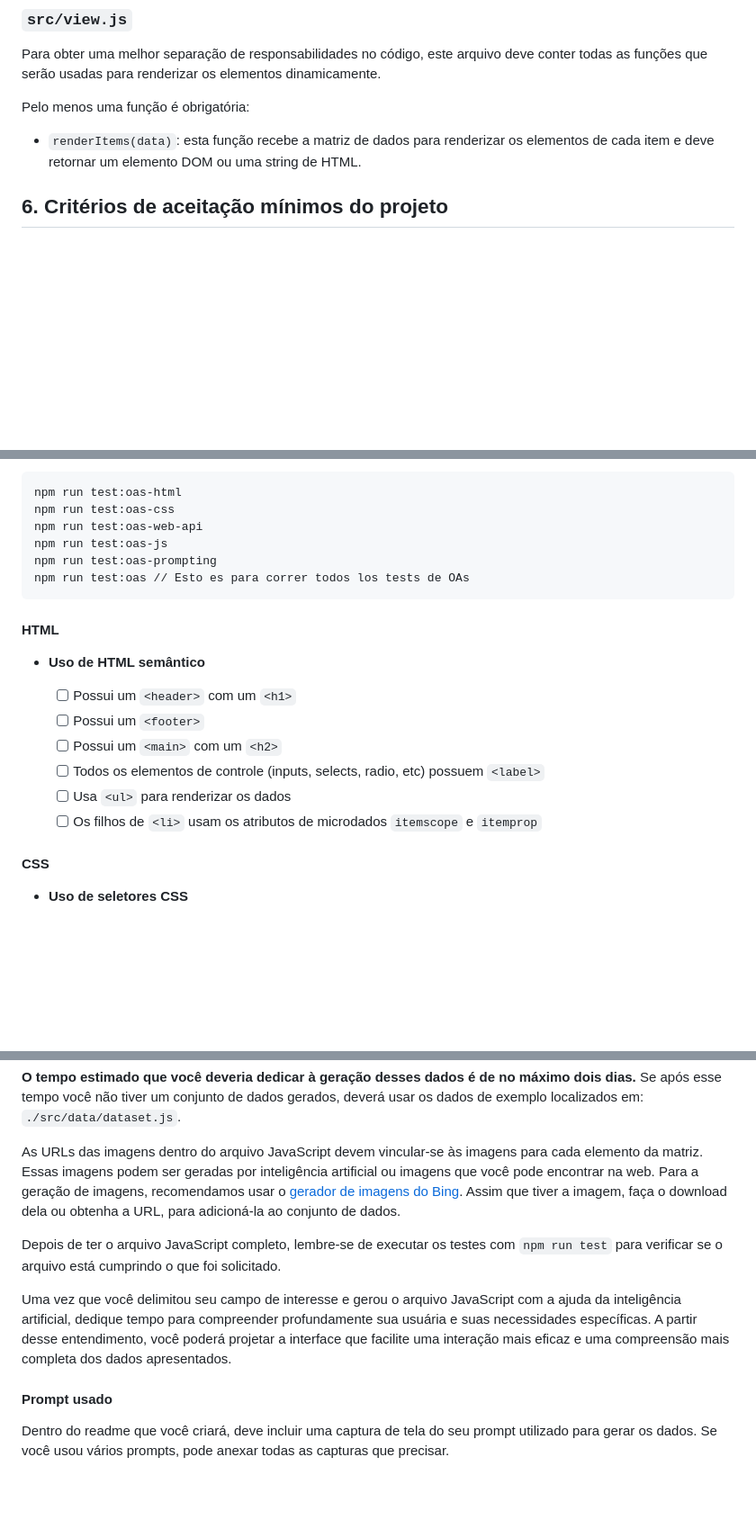
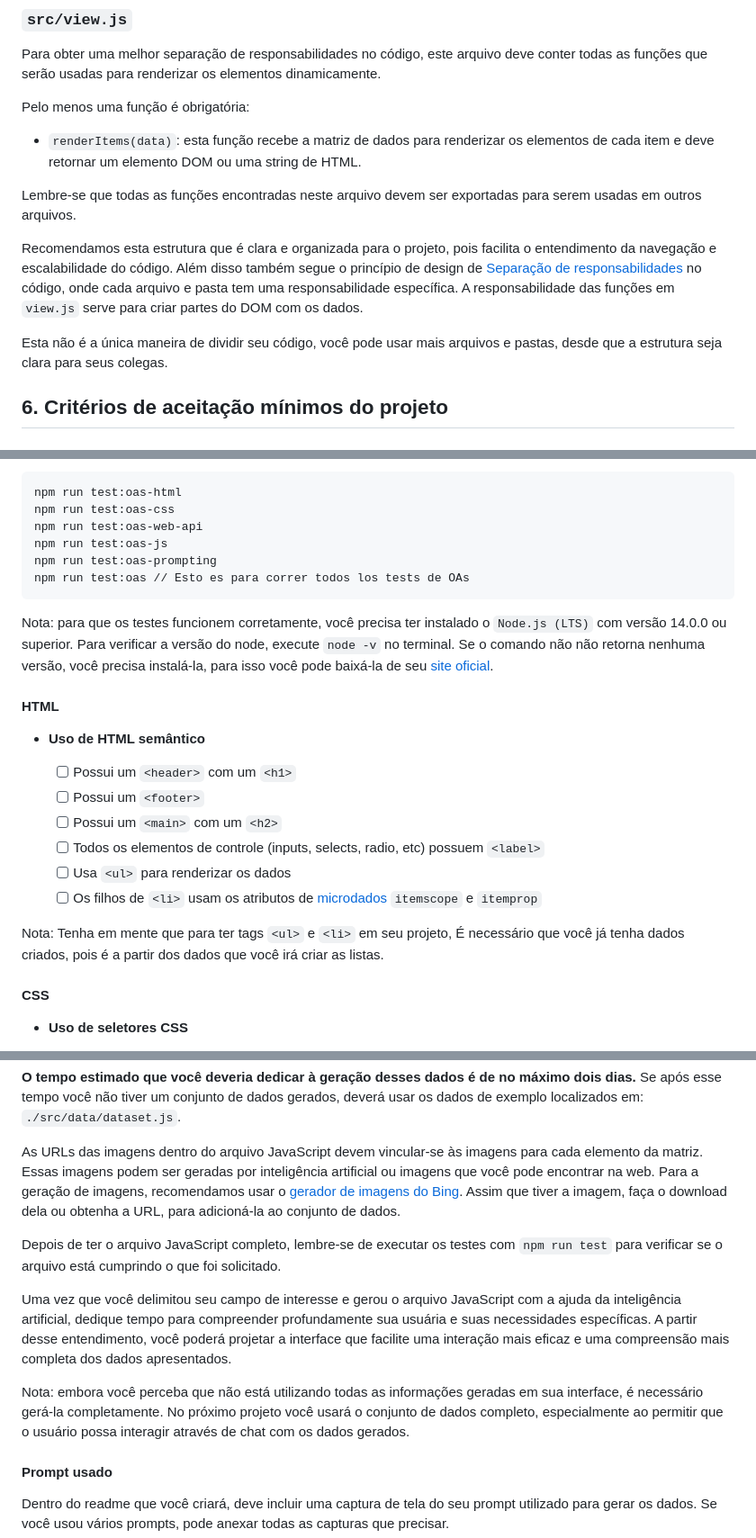
Before and after one commit to sellylima/SAP012-dataverse, a Markdown page: README.md, 3 parts joined by grey strips. Shown at 90% size. GitHub-like rendering; blank space fills up the shorter version.

Commit message:
📄 docs: update readme

````diff
--- a/README.md
+++ b/README.md
@@ -304,6 +307,20 @@ Pelo menos uma função é obrigatória:
   os elementos de cada item e deve retornar um elemento DOM ou
   uma string de HTML.
 
+Lembre-se que todas as funções encontradas neste arquivo devem ser
+exportadas para serem usadas em outros arquivos.
+
+Recomendamos esta estrutura que é clara e
+organizada para o projeto, pois facilita o entendimento da navegação e
+escalabilidade do código. Além disso também segue o princípio de design de
+[Separação de responsabilidades](https://dev.to/tamerlang/separation-of-concerns-the-simple-way-4jp2)
+no código, onde cada arquivo e pasta
+tem uma responsabilidade específica. A responsabilidade das funções em
+`view.js` serve para criar partes do DOM com os dados.
+
+Esta não é a única maneira de dividir seu código, você pode usar mais arquivos e
+pastas, desde que a estrutura seja clara para seus colegas.
+
 ## 6. Critérios de aceitação mínimos do projeto
 
 ### Critérios de código
@@ -325,6 +342,12 @@ npm run test:oas-prompting
 npm run test:oas // Esto es para correr todos los tests de OAs
 ```
 
+Nota: para que os testes funcionem corretamente, você precisa ter
+instalado o `Node.js (LTS)` com versão 14.0.0 ou superior. Para verificar
+a versão do node, execute `node -v` no terminal. Se o comando não
+não retorna nenhuma versão, você precisa instalá-la, para isso você pode baixá-la
+de seu [site oficial](https://nodejs.org/).
+
 #### HTML
 
 * **Uso de HTML semântico**
@@ -334,7 +357,11 @@ npm run test:oas // Esto es para correr todos los tests de OAs
   - [ ] Possui um `<main>` com um `<h2>`
   - [ ] Todos os elementos de controle (inputs, selects, radio, etc) possuem `<label>`
   - [ ] Usa `<ul>` para renderizar os dados
-  - [ ] Os filhos de `<li>` usam os atributos de microdados `itemscope` e `itemprop`
+  - [ ] Os filhos de `<li>` usam os atributos de [microdados](https://recursivos.com/html/microdatos/) `itemscope` e `itemprop`
+
+Nota: Tenha em mente que para ter tags `<ul>` e `<li>` em seu projeto,
+É necessário que você já tenha dados criados, pois é a partir dos dados que você
+irá criar as listas.
 
 #### CSS
 
@@ -552,9 +579,11 @@ localizados em:
 `./src/data/dataset.js`.
 
 As URLs das imagens dentro do arquivo JavaScript devem vincular-se às imagens
-para cada elemento da matriz. Essas imagens podem ser geradas por inteligência
+para cada elemento da matriz.
+Essas imagens podem ser geradas por inteligência
 artificial ou imagens que você pode encontrar na web.
-Para a geração de imagens, recomendamos usar o [gerador de imagens do Bing](https://www.bing.com/create).
+Para a geração de imagens, recomendamos usar o
+[gerador de imagens do Bing](https://www.bing.com/create).
 Assim que tiver a imagem, faça o download dela ou obtenha a URL,
 para adicioná-la ao conjunto de dados.
 
@@ -568,6 +597,11 @@ tempo para compreender profundamente sua usuária e suas
 necessidades específicas. A partir desse entendimento, você poderá projetar a
 interface que facilite uma interação mais eficaz e uma compreensão mais
 completa dos dados apresentados.
+
+Nota: embora você perceba que não está utilizando todas as informações geradas em
+sua interface, é necessário gerá-la completamente. No próximo projeto
+você usará o conjunto de dados completo, especialmente ao permitir que o usuário
+possa interagir através de chat com os dados gerados.
 
 #### Prompt usado
 
````
Also changed, not shown: other parts of README.md (+18 -14 lines).
